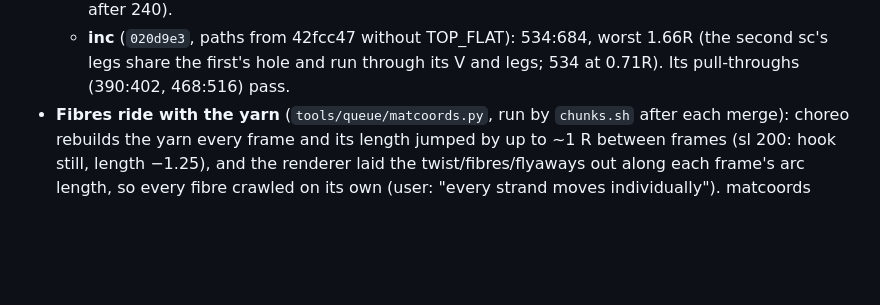
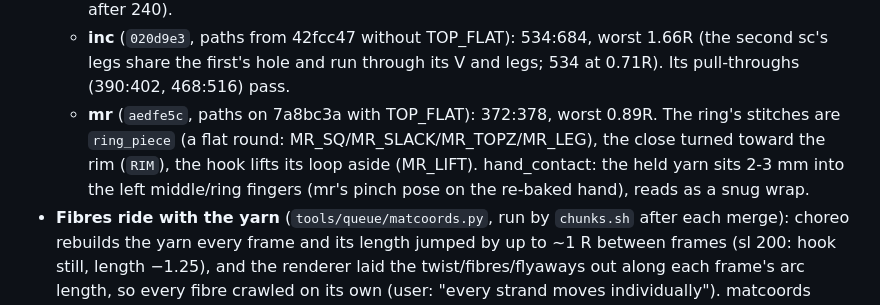
Before and after one commit to ghanemja/crochet, a Markdown page: tools/queue/HANDOFF.md, the part around the change. Rendered like a GitHub page; blank space fills up the shorter version.

Commit message:
HANDOFF: mr final render and its yarn-gate exception
Co-Authored-By: Claude Opus 5.5 <noreply@anthropic.com>
Claude-Session: https://claude.ai/code/session_01RFXApCsFfy8t6C1NjXPFtF

```diff
--- a/tools/queue/HANDOFF.md
+++ b/tools/queue/HANDOFF.md
@@ -294,6 +294,10 @@ as 16/220 at the site's size (`run.sh` takes renderer flags after the frames fie
   - **sl** (`3fb1038`): 240:324, worst 1.18R at 240 (the pull through the stitch and loop; 0.69–0.82R after 240).
   - **inc** (`020d9e3`, paths from 42fcc47 without TOP_FLAT): 534:684, worst 1.66R (the second sc's legs share the
     first's hole and run through its V and legs; 534 at 0.71R). Its pull-throughs (390:402, 468:516) pass.
+  - **mr** (`aedfe5c`, paths on 7a8bc3a with TOP_FLAT): 372:378, worst 0.89R. The ring's stitches are `ring_piece` (a flat
+    round: MR_SQ/MR_SLACK/MR_TOPZ/MR_LEG), the close turned toward the rim (`RIM`), the hook lifts its loop aside
+    (MR_LIFT). hand_contact: the held yarn sits 2-3 mm into the left middle/ring fingers (mr's pinch pose on the
+    re-baked hand), reads as a snug wrap.
 - **Fibres ride with the yarn** (`tools/queue/matcoords.py`, run by `chunks.sh` after each merge): choreo rebuilds the
   yarn every frame and its length jumped by up to ~1 R between frames (sl 200: hook still, length −1.25), and the
   renderer laid the twist/fibres/flyaways out along each frame's arc length, so every fibre crawled on its own (user:
```
